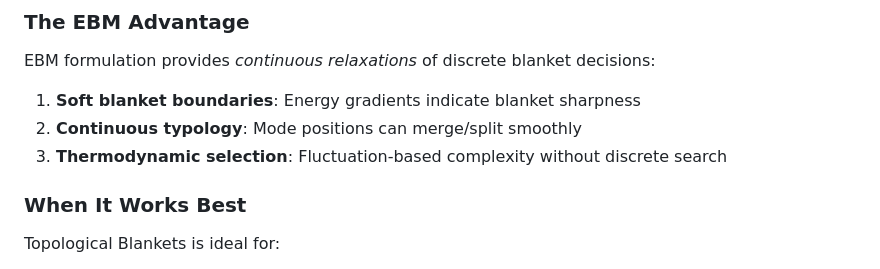
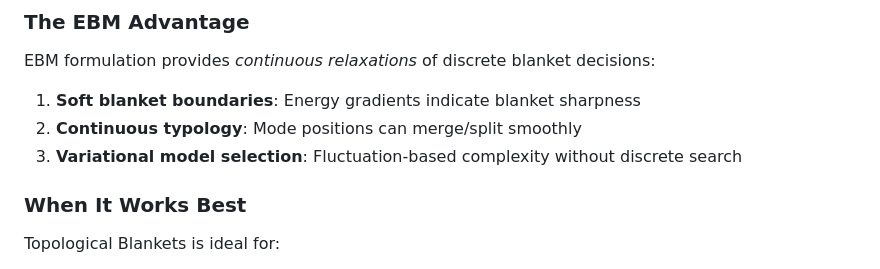
Before and after one commit to noumenal-labs/topological-blankets, a Markdown page: archive/markdown/02_bridge_proposal_new.md, the part around the change. GitHub-like rendering.

Commit message:
Remove 'thermodynamic selection' from source markdown

```diff
--- a/archive/markdown/02_bridge_proposal_new.md
+++ b/archive/markdown/02_bridge_proposal_new.md
@@ -418,7 +418,7 @@ G(m) = -I(m;Y) - E[accuracy(m)]
 EBM formulation provides *continuous relaxations* of discrete blanket decisions:
 1. **Soft blanket boundaries**: Energy gradients indicate blanket sharpness
 2. **Continuous typology**: Mode positions can merge/split smoothly
-3. **Thermodynamic selection**: Fluctuation-based complexity without discrete search
+3. **Variational model selection**: Fluctuation-based complexity without discrete search
 
 ### When It Works Best
 
```
